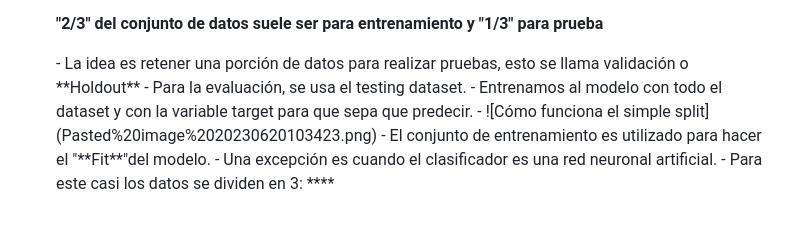
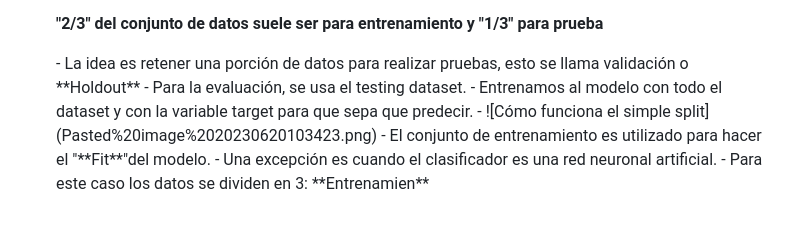
Before and after one commit to SantiagoMSalazar/Booky, a Markdown page: Artificial intelligence/Machine Learning y Feature Selection.md, the part around the change. Drawn GitHub-style.

Commit message:
vault backup: 2023-06-20 10:39:01

```diff
--- a/Artificial intelligence/Machine Learning y Feature Selection.md
+++ b/Artificial intelligence/Machine Learning y Feature Selection.md
@@ -170,4 +170,4 @@ Cuando los valores son nominales (Que se puede clasificar en valores.)
 	- ![Cómo funciona el simple split](Pasted%20image%2020230620103423.png)
 	- El conjunto de entrenamiento es utilizado para hacer el "**Fit**"del modelo.
 	- Una excepción es cuando el clasificador es una red neuronal artificial.
-	- Para este casi los datos se dividen en 3: ****
+	- Para este caso los datos se dividen en 3: **Entrenamien**
```
